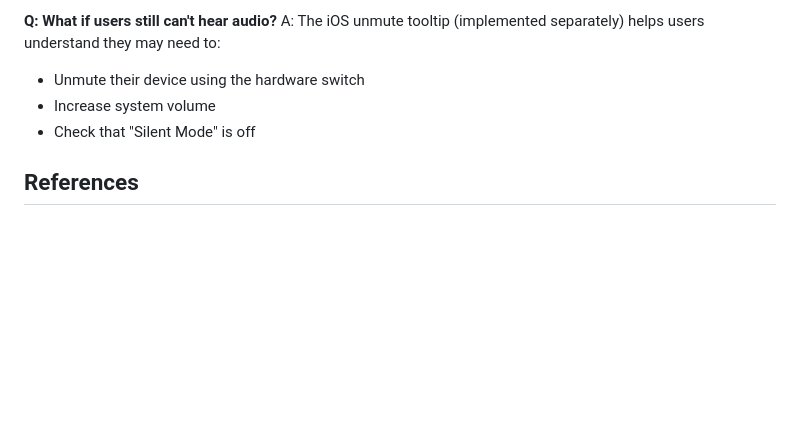
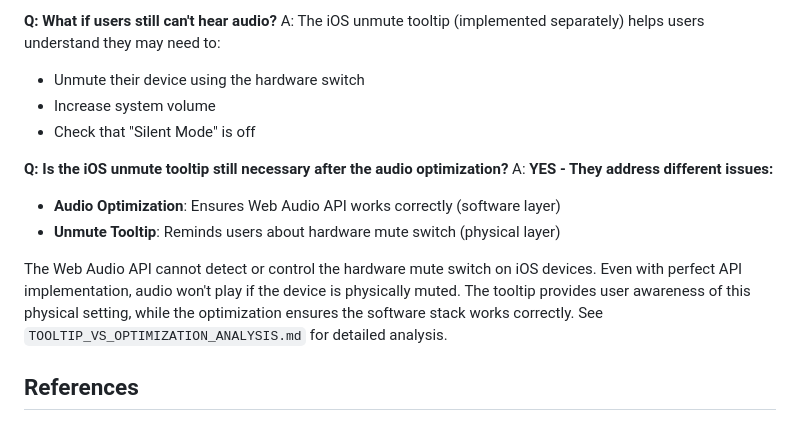
Before and after one commit to tadoogie/test, a Markdown page: IOS_AUDIO_IMPLEMENTATION.md, the part around the change. Rendered like a GitHub page; blank space fills up the shorter version.

```diff
--- a/IOS_AUDIO_IMPLEMENTATION.md
+++ b/IOS_AUDIO_IMPLEMENTATION.md
@@ -113,6 +113,13 @@ A: The iOS unmute tooltip (implemented separately) helps users understand they m
 - Increase system volume
 - Check that "Silent Mode" is off
 
+**Q: Is the iOS unmute tooltip still necessary after the audio optimization?**
+A: **YES - They address different issues:**
+- **Audio Optimization**: Ensures Web Audio API works correctly (software layer)
+- **Unmute Tooltip**: Reminds users about hardware mute switch (physical layer)
+
+The Web Audio API cannot detect or control the hardware mute switch on iOS devices. Even with perfect API implementation, audio won't play if the device is physically muted. The tooltip provides user awareness of this physical setting, while the optimization ensures the software stack works correctly. See `TOOLTIP_VS_OPTIMIZATION_ANALYSIS.md` for detailed analysis.
+
 ## References
 - [Web Audio API - MDN](https://developer.mozilla.org/en-US/docs/Web/API/Web_Audio_API)
 - [AudioContext - MDN](https://developer.mozilla.org/en-US/docs/Web/API/AudioContext)
```
Also changed, not shown: IMPLEMENTATION_SUMMARY.md (+21 -0 lines), TOOLTIP_VS_OPTIMIZATION_ANALYSIS.md (added, +170 -0 lines).
